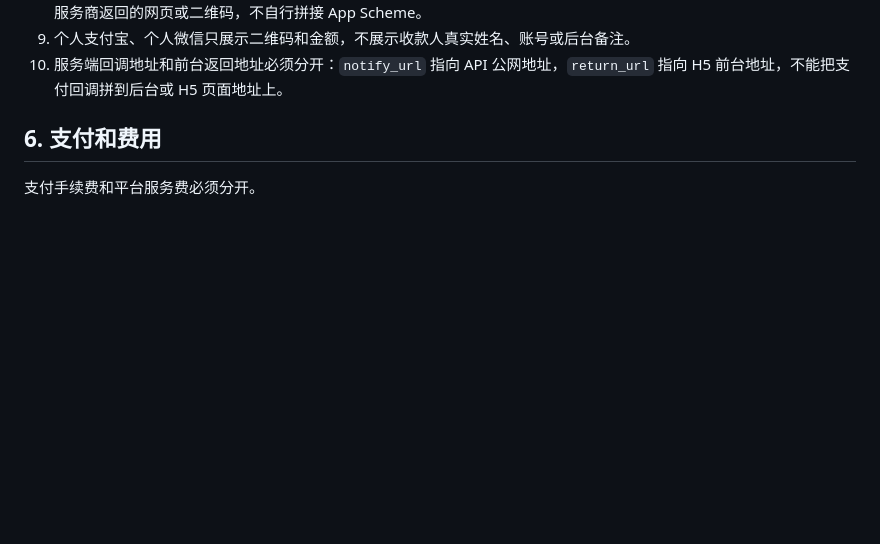
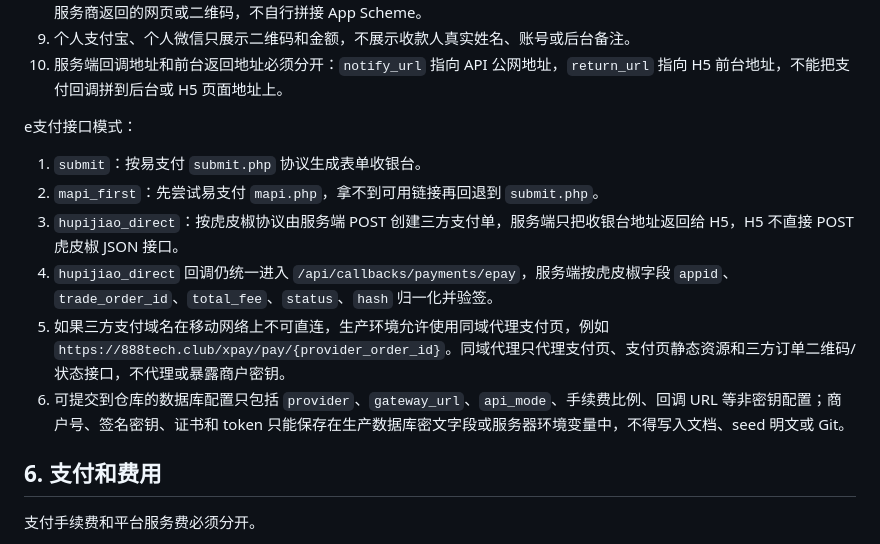
Before and after one commit to xpwan2-del/tosell, a Markdown page: docs/00-canonical-development-baseline.md, the part around the change. GitHub-like rendering; blank space fills up the shorter version.

Commit message:
Document production payment database config

```diff
--- a/docs/00-canonical-development-baseline.md
+++ b/docs/00-canonical-development-baseline.md
@@ -103,6 +103,15 @@
 8. 如果 e支付服务商返回可唤起支付宝/微信 App 的链接，H5 可以直接跳转；如果只返回网页支付页或二维码，H5 只展示服务商返回的网页或二维码，不自行拼接 App Scheme。
 9. 个人支付宝、个人微信只展示二维码和金额，不展示收款人真实姓名、账号或后台备注。
 10. 服务端回调地址和前台返回地址必须分开：`notify_url` 指向 API 公网地址，`return_url` 指向 H5 前台地址，不能把支付回调拼到后台或 H5 页面地址上。
+
+e支付接口模式：
+
+1. `submit`：按易支付 `submit.php` 协议生成表单收银台。
+2. `mapi_first`：先尝试易支付 `mapi.php`，拿不到可用链接再回退到 `submit.php`。
+3. `hupijiao_direct`：按虎皮椒协议由服务端 POST 创建三方支付单，服务端只把收银台地址返回给 H5，H5 不直接 POST 虎皮椒 JSON 接口。
+4. `hupijiao_direct` 回调仍统一进入 `/api/callbacks/payments/epay`，服务端按虎皮椒字段 `appid`、`trade_order_id`、`total_fee`、`status`、`hash` 归一化并验签。
+5. 如果三方支付域名在移动网络上不可直连，生产环境允许使用同域代理支付页，例如 `https://888tech.club/xpay/pay/{provider_order_id}`。同域代理只代理支付页、支付页静态资源和三方订单二维码/状态接口，不代理或暴露商户密钥。
+6. 可提交到仓库的数据库配置只包括 `provider`、`gateway_url`、`api_mode`、手续费比例、回调 URL 等非密钥配置；商户号、签名密钥、证书和 token 只能保存在生产数据库密文字段或服务器环境变量中，不得写入文档、seed 明文或 Git。
 
 ## 6. 支付和费用
 
```
Also changed, not shown: docs/02-business-rules.md (+3 -0 lines), docs/16-page-level-production-acceptance-test-plan.md (+2 -0 lines).
